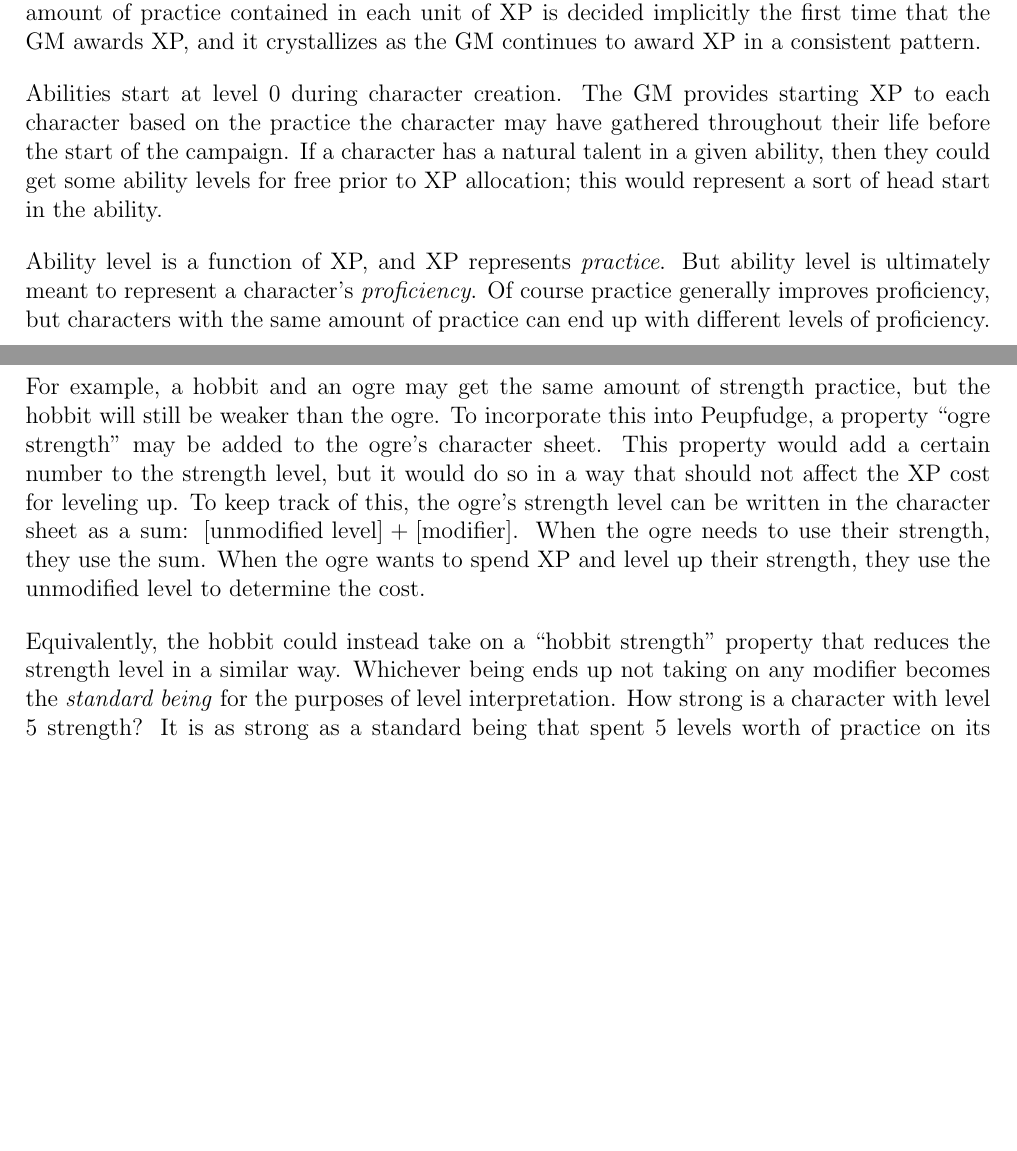
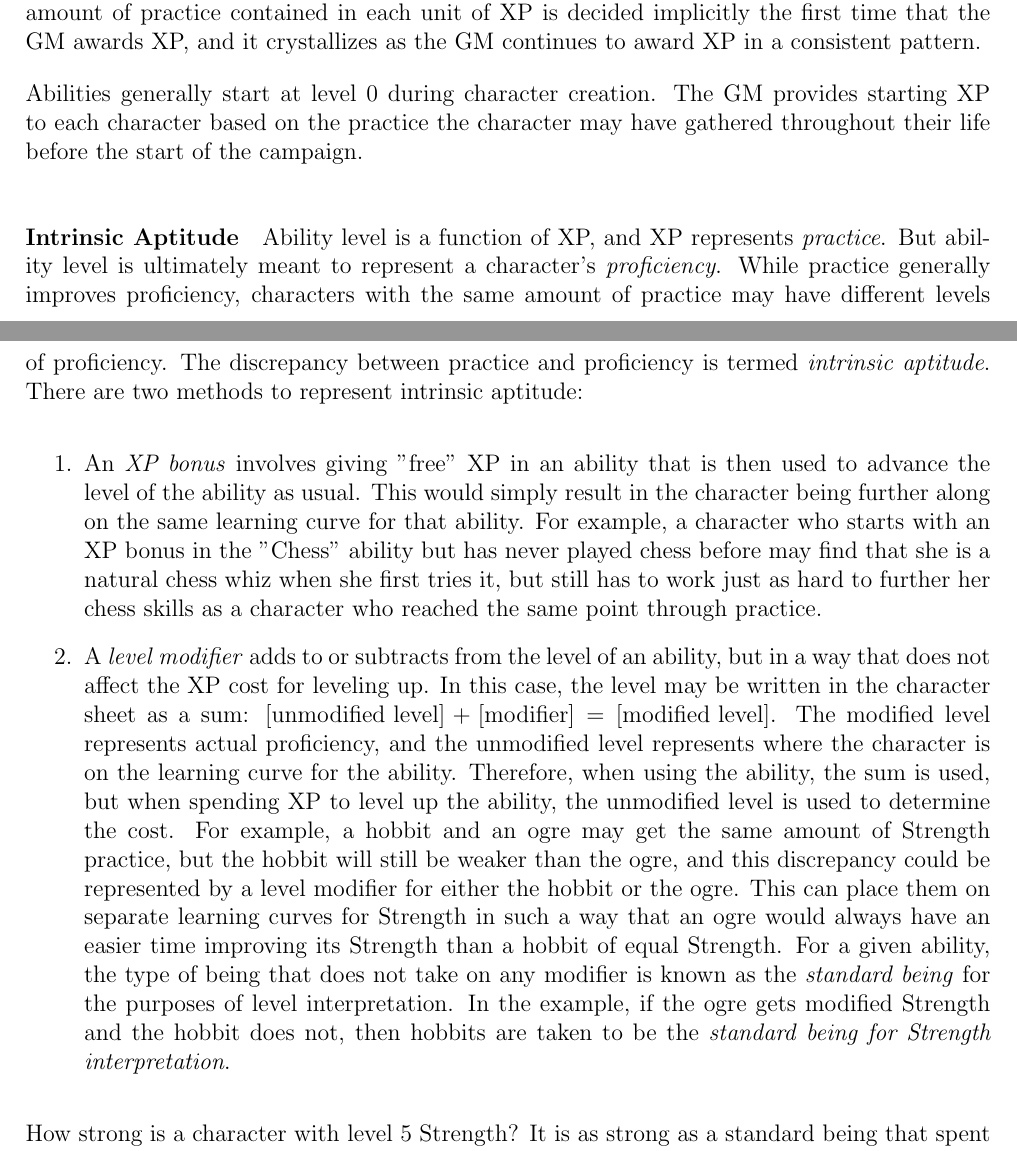
Before and after one commit to ebrahimebrahim/peupfudge, a LaTeX document (manual/peupfudge.tex, which reads manual/core.tex): two parts of pages 2 and 3 of 11 before the commit and two parts of pages 2 and 3 of 12 after it, joined at a grey line, cut so that both start at the same text, the shorter picture padded with empty space. Compiled offline with pdfLaTeX.

Commit message:
improve explanation of "intrinsic aptitude" concepts
(a) we took out the phrase natural talent and replaced it with more neutral terminology reflective of mechanics

(b) we now lead with that concept and include the "head start" case within it

(c) we now lead with definitions for both methods then follow with examples

Co-authored-by: Yusuf Ebrahim <yusufmte@gmail.com>

```diff
--- a/manual/core.tex
+++ b/manual/core.tex
@@ -69,26 +69,49 @@ Each unit of XP corresponds to a certain amount of practice.
 The exact amount of practice contained in each unit of XP is decided implicitly the first time that the GM awards XP,
 and it crystallizes as the GM continues to award XP in a consistent pattern.
 
-Abilities start at level 0 during character creation.
-The GM provides starting XP to each character based on the practice the character may have gathered throughout their life before the start of the campaign.
-If a character has a natural talent in a given ability,
-then they could get some ability levels for free prior to XP allocation; this would represent a sort of head start in the ability.
+Abilities generally start at level 0 during character creation.
+The GM provides starting XP to each character based on the practice the character may have gathered throughout their life
+before the start of the campaign.
 
+\paragraph{Intrinsic Aptitude}
 Ability level is a function of XP, and XP represents \emph{practice}.
 But ability level is ultimately meant to represent a character's \emph{proficiency}.
-Of course practice generally improves proficiency, but characters with the same amount of practice can end up with different levels of proficiency.
-For example, a hobbit and an ogre may get the same amount of strength practice, but the hobbit will still be weaker than the ogre.
-To incorporate this into \peupfudge{}, a property ``ogre strength'' may be added to the ogre’s character sheet.
-This property would add a certain number to the strength level, but it would do so in a way that should not affect the XP cost for leveling up.
-To keep track of this, the ogre’s strength level can be written in the character sheet as a sum:
-$[\textrm{unmodified level}] + [\textrm{modifier}]$.
-When the ogre needs to use their strength, they use the sum.
-When the ogre wants to spend XP and level up their strength, they use the unmodified level to determine the cost.
+While practice generally improves proficiency, characters with the same amount of practice may have different levels of proficiency.
+The discrepancy between practice and proficiency is termed \emph{intrinsic aptitude}.
+There are two methods to represent intrinsic aptitude:
+\begin{enumerate}
+\item
+An \emph{XP bonus} involves giving "free" XP in an ability that is then used to advance the level of the ability as usual.
+This would simply result in the character being further along on the same learning curve for that ability.
+For example, a character who starts with an XP bonus in the "Chess" ability but has never played chess before
+may find that she is a natural chess whiz when she first tries it,
+but still has to work just as hard to further her chess skills as a character who reached the same point through practice.
+\item
+A \emph{level modifier} adds to or subtracts from the level of an ability,
+but in a way that does not affect the XP cost for leveling up.
+In this case,
+the level may be written in the character sheet as a sum: $[\textrm{unmodified level}] + [\textrm{modifier}] = [\textrm{modified level}]$.
+The modified level represents actual proficiency,
+and the unmodified level represents where the character is on the learning curve for the ability.
+Therefore,
+when using the ability,
+the sum is used,
+but when spending XP to level up the ability,
+the unmodified level is used to determine the cost.
+For example,
+a hobbit and an ogre may get the same amount of Strength practice,
+but the hobbit will still be weaker than the ogre,
+and this discrepancy could be represented by a level modifier for either the hobbit or the ogre.
+This can place them on separate learning curves for Strength in such a way that an ogre would always have an easier time improving its Strength than a hobbit of equal Strength.
+For a given ability,
+the type of being that does not take on any modifier is known as the \emph{standard being} for the purposes of level interpretation.
+In the example,
+if the ogre gets modified Strength and the hobbit does not,
+then hobbits are taken to be the \emph{standard being for Strength interpretation}.
+\end{enumerate}
 
-Equivalently, the hobbit could instead take on a ``hobbit strength'' property that reduces the strength level in a similar way.
-Whichever being ends up not taking on any modifier becomes the \emph{standard being} for the purposes of level interpretation.
-How strong is a character with level 5 strength?
-It is as strong as a standard being that spent 5 levels worth of practice on its strength.
+How strong is a character with level 5 Strength? It is as strong as a standard being that spent 5 levels worth of practice on its Strength.
+
 
 \begin{center}
 \begin{tabular}{|c|c|c|c|c|c|c|c|c|c|c|c|}
```
Also changed, not shown: manual/peupfudge.pdf.
